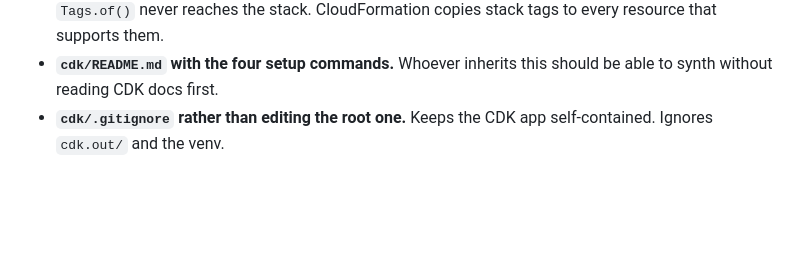
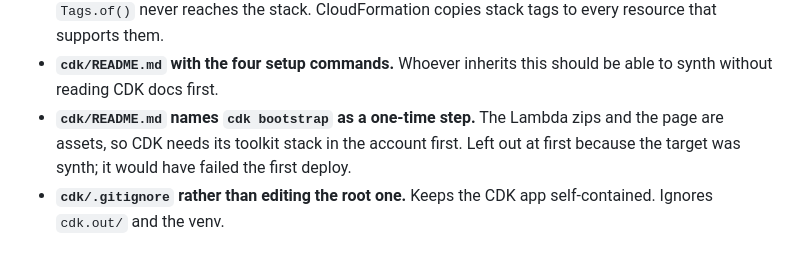
Before and after one commit to cal-poly-dxhub/cal-poly-fac-space-report, a Markdown page: docs/cdk-decisions.md, the part around the change. Rendered like a GitHub page; blank space fills up the shorter version.

```diff
--- a/docs/cdk-decisions.md
+++ b/docs/cdk-decisions.md
@@ -34,6 +34,9 @@ in the order the pieces were built.
   CloudFormation copies stack tags to every resource that supports them.
 - **`cdk/README.md` with the four setup commands.** Whoever inherits this should
   be able to synth without reading CDK docs first.
+- **`cdk/README.md` names `cdk bootstrap` as a one-time step.** The Lambda zips and
+  the page are assets, so CDK needs its toolkit stack in the account first. Left
+  out at first because the target was synth; it would have failed the first deploy.
 - **`cdk/.gitignore` rather than editing the root one.** Keeps the CDK app
   self-contained. Ignores `cdk.out/` and the venv.
 
```
Also changed, not shown: cdk/README.md (+11 -0 lines).
